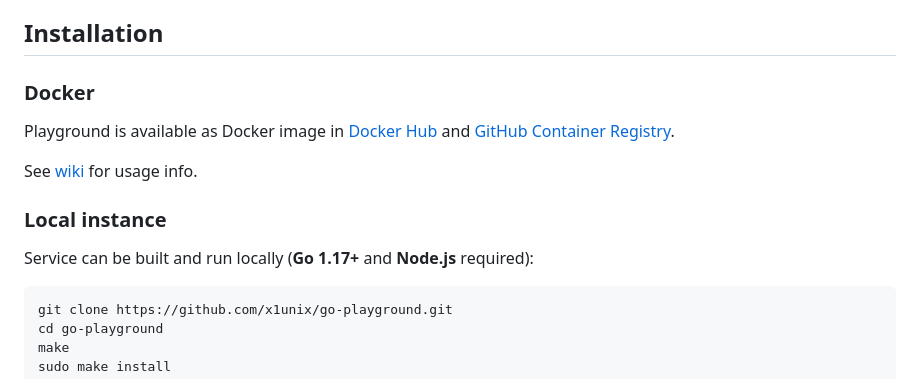
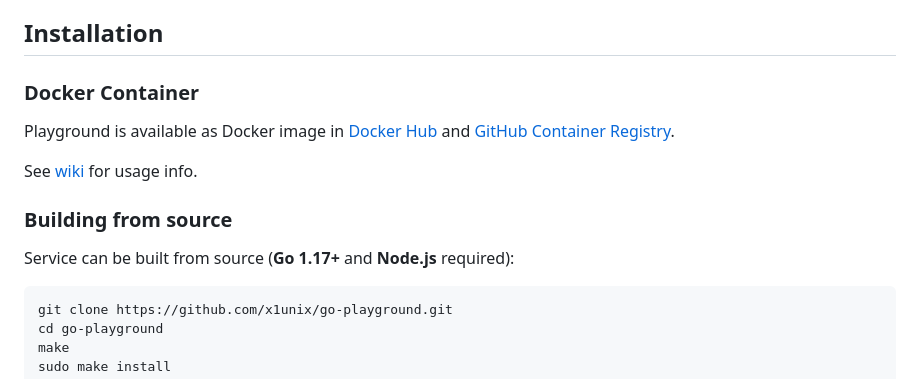
Before and after one commit to landry-some/go-playground, a Markdown page: README.md, the part around the change. Drawn GitHub-style.

````diff
--- a/README.md
+++ b/README.md
@@ -27,15 +27,15 @@ And more !
 
 ## Installation
 
-### Docker
+### Docker Container
 
 Playground is available as Docker image in [Docker Hub](https://hub.docker.com/r/x1unix/go-playground) and [GitHub Container Registry](https://github.com/x1unix/go-playground/pkgs/container/go-playground%2Fgo-playground).
 
 See [wiki](https://github.com/x1unix/go-playground/wiki/Docker) for usage info.
 
-### Local instance
+### Building from source
 
-Service can be built and run locally (**Go 1.17+** and **Node.js** required):
+Service can be built from source (**Go 1.17+** and **Node.js** required):
 
 ```bash
 git clone https://github.com/x1unix/go-playground.git
````
